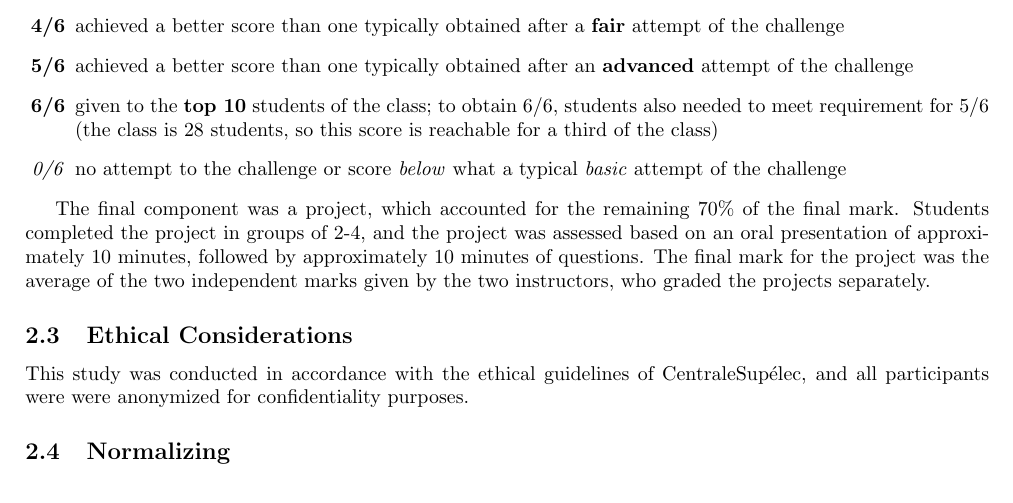
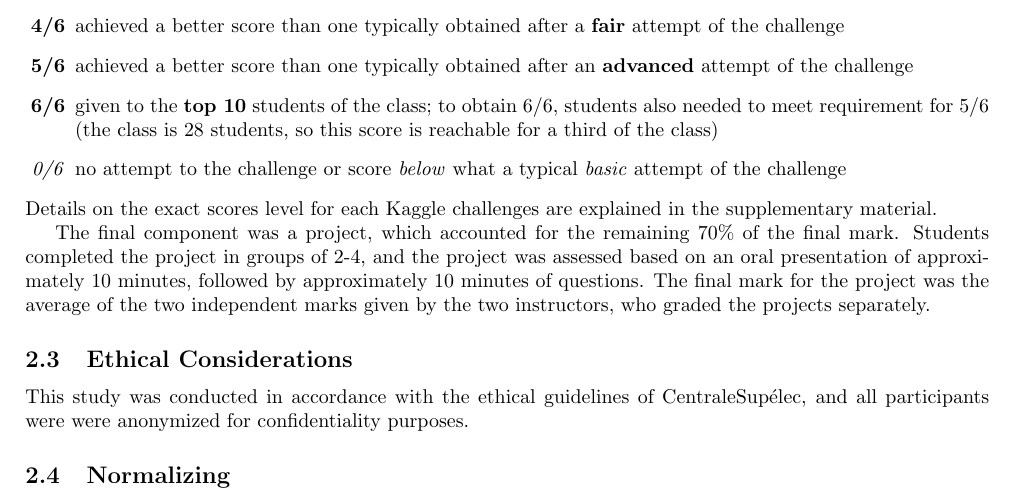
Before and after one commit to pauldubois98/MarkingCorrelation, a LaTeX paper (markingCorrelation.tex): part of page 2 of 2, cut so that both start at the same text. Compiled offline with pdfLaTeX.

Commit message:
added supplementary material link

```diff
--- a/markingCorrelation.tex
+++ b/markingCorrelation.tex
@@ -58,6 +58,7 @@ For each challenge, a marking scheme was established, which was publicly shared
 	\item [\textbf{6/6}] given to the \textbf{top 10} students of the class; to obtain 6/6, students also needed to meet requirement for 5/6 (the class is 28 students, so this score is reachable for a third of the class)
 	\item [\textit{0/6}] no attempt to the challenge or score \textit{below} what a typical \textit{basic} attempt of the challenge
 \end{itemize}
+Details on the exact scores level for each Kaggle challenges are explained in the supplementary material.
 
 The final component was a project, which accounted for the remaining 70\% of the final mark.
 Students completed the project in groups of 2-4, and the project was assessed based on an oral presentation of approximately 10 minutes, followed by approximately 10 minutes of questions.
```
Also changed, not shown: markingCorrelation.pdf.
